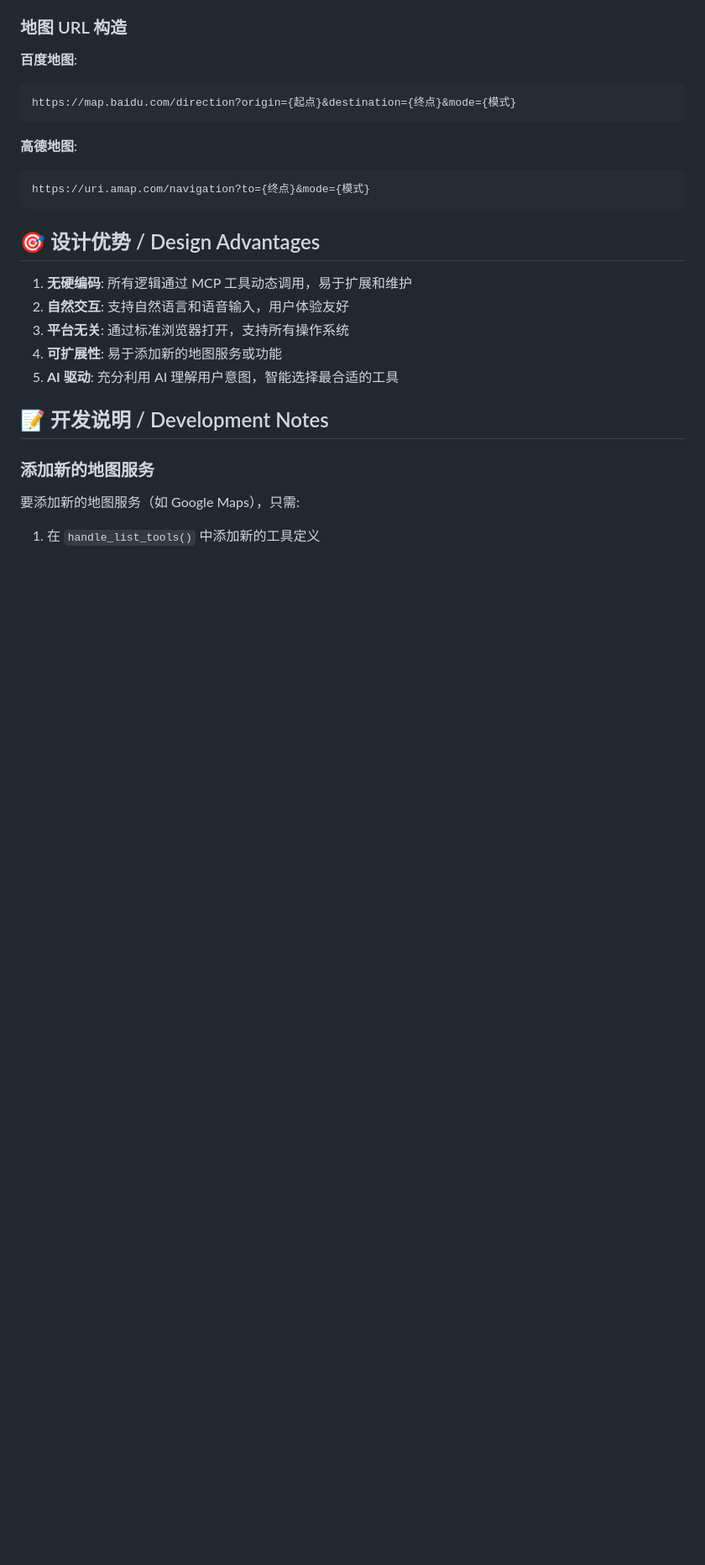
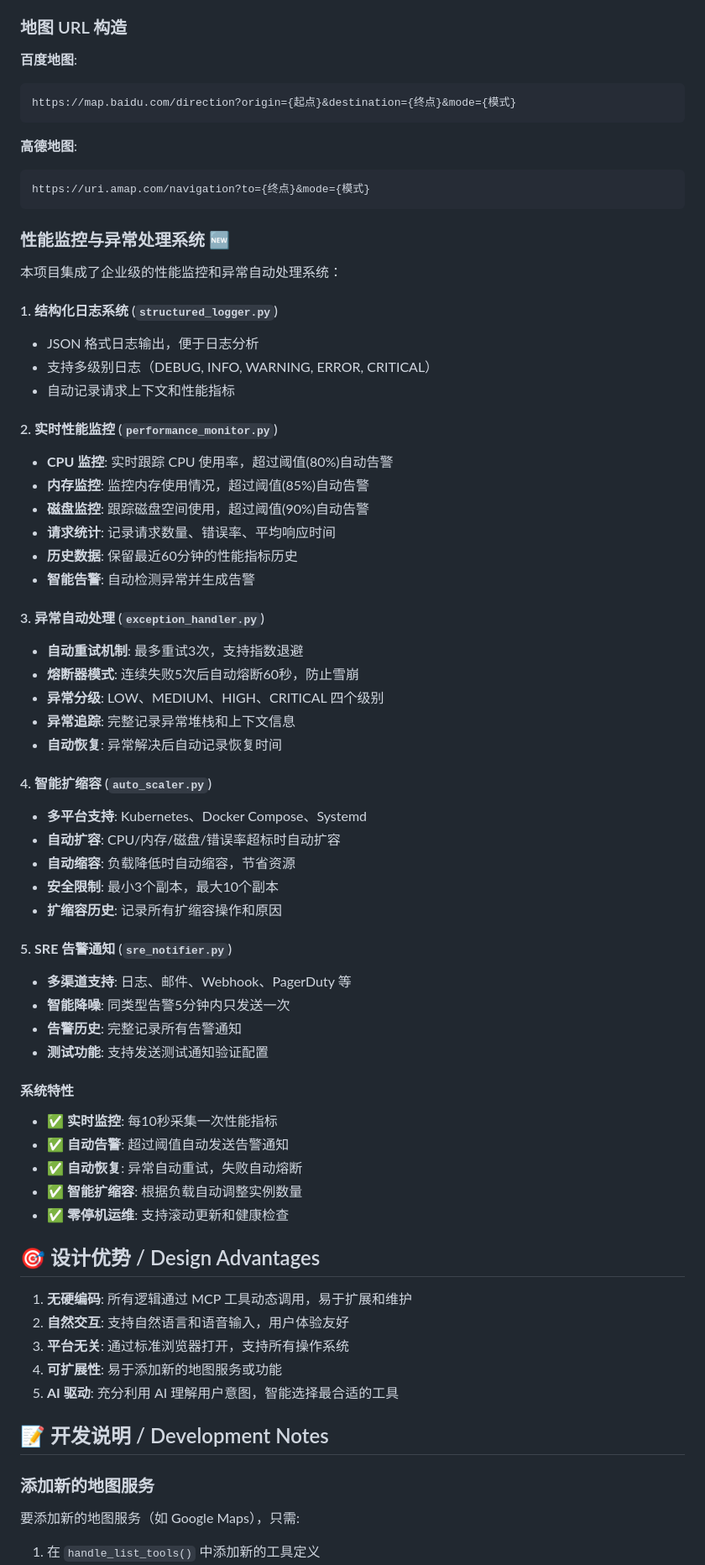
Before and after one commit to jxy12581/qiniu-Hackathon, a Markdown page: README.md, the part around the change printed below. Shown: that part at 84% size. Drawn GitHub-style; blank space fills up the shorter version.

````diff
--- a/README.md
+++ b/README.md
@@ -668,6 +857,50 @@ https://map.baidu.com/direction?origin={起点}&destination={终点}&mode={模
 ```
 https://uri.amap.com/navigation?to={终点}&mode={模式}
 ```
+
+### 性能监控与异常处理系统 🆕
+
+本项目集成了企业级的性能监控和异常自动处理系统：
+
+#### 1. **结构化日志系统** (`structured_logger.py`)
+- JSON 格式日志输出，便于日志分析
+- 支持多级别日志（DEBUG, INFO, WARNING, ERROR, CRITICAL）
+- 自动记录请求上下文和性能指标
+
+#### 2. **实时性能监控** (`performance_monitor.py`)
+- **CPU 监控**: 实时跟踪 CPU 使用率，超过阈值(80%)自动告警
+- **内存监控**: 监控内存使用情况，超过阈值(85%)自动告警
+- **磁盘监控**: 跟踪磁盘空间使用，超过阈值(90%)自动告警
+- **请求统计**: 记录请求数量、错误率、平均响应时间
+- **历史数据**: 保留最近60分钟的性能指标历史
+- **智能告警**: 自动检测异常并生成告警
+
+#### 3. **异常自动处理** (`exception_handler.py`)
+- **自动重试机制**: 最多重试3次，支持指数退避
+- **熔断器模式**: 连续失败5次后自动熔断60秒，防止雪崩
+- **异常分级**: LOW、MEDIUM、HIGH、CRITICAL 四个级别
+- **异常追踪**: 完整记录异常堆栈和上下文信息
+- **自动恢复**: 异常解决后自动记录恢复时间
+
+#### 4. **智能扩缩容** (`auto_scaler.py`)
+- **多平台支持**: Kubernetes、Docker Compose、Systemd
+- **自动扩容**: CPU/内存/磁盘/错误率超标时自动扩容
+- **自动缩容**: 负载降低时自动缩容，节省资源
+- **安全限制**: 最小3个副本，最大10个副本
+- **扩缩容历史**: 记录所有扩缩容操作和原因
+
+#### 5. **SRE 告警通知** (`sre_notifier.py`)
+- **多渠道支持**: 日志、邮件、Webhook、PagerDuty 等
+- **智能降噪**: 同类型告警5分钟内只发送一次
+- **告警历史**: 完整记录所有告警通知
+- **测试功能**: 支持发送测试通知验证配置
+
+#### 系统特性
+- ✅ **实时监控**: 每10秒采集一次性能指标
+- ✅ **自动告警**: 超过阈值自动发送告警通知
+- ✅ **自动恢复**: 异常自动重试，失败自动熔断
+- ✅ **智能扩缩容**: 根据负载自动调整实例数量
+- ✅ **零停机运维**: 支持滚动更新和健康检查
 
 ## 🎯 设计优势 / Design Advantages
 
````
Also changed, not shown: other parts of README.md (+189 -0 lines).
